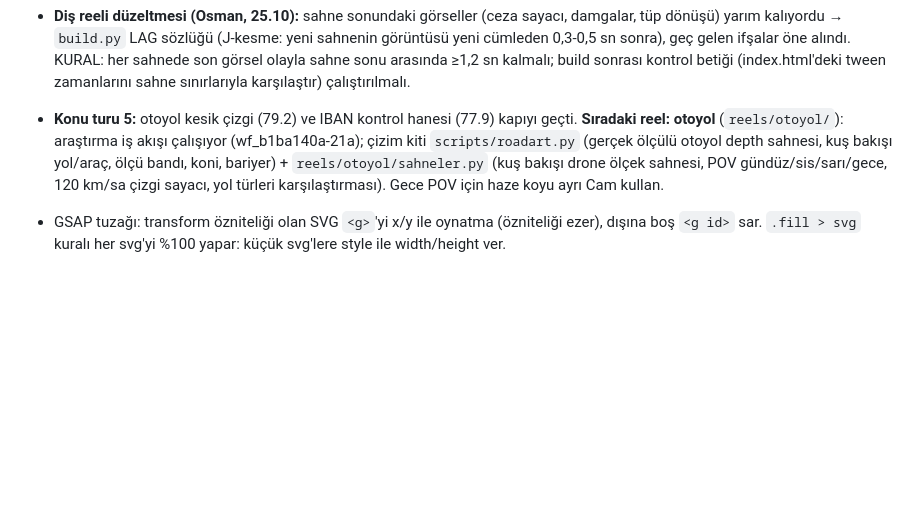
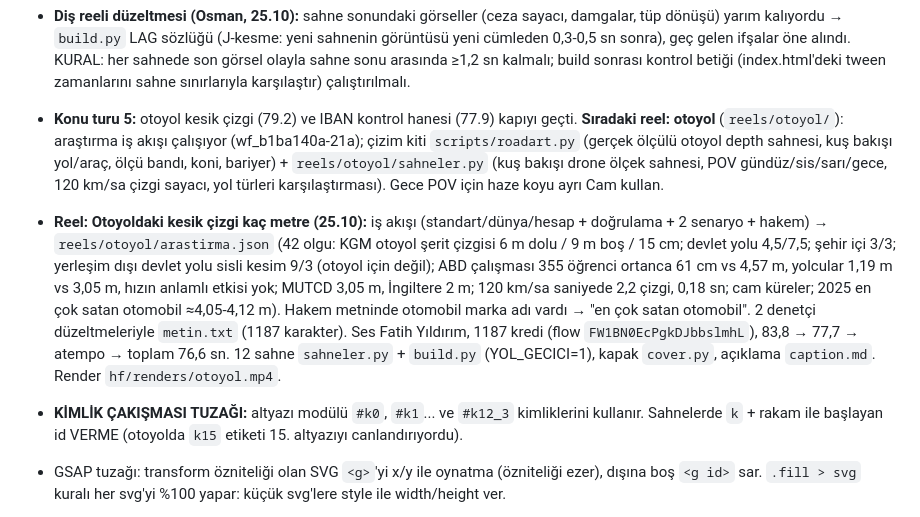
Before and after one commit to osmanadali/megerse-reels, a Markdown page: HANDOFF.md, the part around the change. GitHub-like rendering; blank space fills up the shorter version.

Commit message:
HANDOFF: otoyol reeli, altyazı kimliği tuzağı
Co-Authored-By: Claude Opus 5.5 <noreply@anthropic.com>
Claude-Session: https://claude.ai/code/session_015fRwUchSpkL45hzLFTNwdU

```diff
--- a/HANDOFF.md
+++ b/HANDOFF.md
@@ -51,6 +51,8 @@ Yeni sohbette ilk mesaj: "HANDOFF.md'yi oku ve kaldığın yerden devam et."
 - depth.py: pus (atm) süzgeci artık kamera ilerledikçe her karede güncelleniyor (eskiden ilk konuma göre sabitti; yaklaşan nesneler soluk kalıyordu). depth sahnesi 960×1080 viewBox'ta, sayfaya 1,125 ölçek + 352 px üst boşlukla oturur (sayfa y = 352 + 1,125·horizon).
 - **Diş reeli düzeltmesi (Osman, 25.10):** sahne sonundaki görseller (ceza sayacı, damgalar, tüp dönüşü) yarım kalıyordu → `build.py` LAG sözlüğü (J-kesme: yeni sahnenin görüntüsü yeni cümleden 0,3-0,5 sn sonra), geç gelen ifşalar öne alındı. KURAL: her sahnede son görsel olayla sahne sonu arasında ≥1,2 sn kalmalı; build sonrası kontrol betiği (index.html'deki tween zamanlarını sahne sınırlarıyla karşılaştır) çalıştırılmalı.
 - **Konu turu 5:** otoyol kesik çizgi (79.2) ve IBAN kontrol hanesi (77.9) kapıyı geçti. **Sıradaki reel: otoyol** (`reels/otoyol/`): araştırma iş akışı çalışıyor (wf_b1ba140a-21a); çizim kiti `scripts/roadart.py` (gerçek ölçülü otoyol depth sahnesi, kuş bakışı yol/araç, ölçü bandı, koni, bariyer) + `reels/otoyol/sahneler.py` (kuş bakışı drone ölçek sahnesi, POV gündüz/sis/sarı/gece, 120 km/sa çizgi sayacı, yol türleri karşılaştırması). Gece POV için haze koyu ayrı Cam kullan.
+- **Reel: Otoyoldaki kesik çizgi kaç metre (25.10):** iş akışı (standart/dünya/hesap + doğrulama + 2 senaryo + hakem) → `reels/otoyol/arastirma.json` (42 olgu: KGM otoyol şerit çizgisi 6 m dolu / 9 m boş / 15 cm; devlet yolu 4,5/7,5; şehir içi 3/3; yerleşim dışı devlet yolu sisli kesim 9/3 (otoyol için değil); ABD çalışması 355 öğrenci ortanca 61 cm vs 4,57 m, yolcular 1,19 m vs 3,05 m, hızın anlamlı etkisi yok; MUTCD 3,05 m, İngiltere 2 m; 120 km/sa saniyede 2,2 çizgi, 0,18 sn; cam küreler; 2025 en çok satan otomobil ≈4,05-4,12 m). Hakem metninde otomobil marka adı vardı → "en çok satan otomobil". 2 denetçi düzeltmeleriyle `metin.txt` (1187 karakter). Ses Fatih Yıldırım, 1187 kredi (flow `FW1BN0EcPgkDJbbslmhL`), 83,8 → 77,7 → atempo → toplam 76,6 sn. 12 sahne `sahneler.py` + `build.py` (YOL_GECICI=1), kapak `cover.py`, açıklama `caption.md`. Render `hf/renders/otoyol.mp4`.
+- **KİMLİK ÇAKIŞMASI TUZAĞI:** altyazı modülü `#k0`, `#k1`... ve `#k12_3` kimliklerini kullanır. Sahnelerde `k` + rakam ile başlayan id VERME (otoyolda `k15` etiketi 15. altyazıyı canlandırıyordu).
 - GSAP tuzağı: transform özniteliği olan SVG `<g>`'yi x/y ile oynatma (özniteliği ezer), dışına boş `<g id>` sar. `.fill > svg` kuralı her svg'yi %100 yapar: küçük svg'lere style ile width/height ver.
 
 - **Reel: Arsa değeri nasıl hesaplanır (24.10, 21.11 TSİ'de başladı):** iş akışı 1 (3 araştırma + 3 çürütücü doğrulama + 2 senaryo + hakem) → `reels/arsa-degeri/arastirma.json` (42 doğrulanmış olgu: UDS/IVS, SPK, PAİY, 3194 md.18, EVK md.29, VUK md.72, Urla 35 parsel raporu); metni kendim yoğunlaştırdım, iş akışı 2 (kaynak uyumu + yanlış anlaşılma denetçisi) düzeltmeleriyle son metin `metin.txt` (1188 karakter). Ses: Fatih Yıldırım, 1188 kredi (flow `wWFtGqYzq1VebFhaWVrT`), ham `voice-raw.mp3` repoda; 89,1 sn → sıkı boşluk 81,3 → atempo 1,10 → 73,9 sn. Görseller `scripts/isoart.py` (izometrik arsa/bina/yol/kazık/hayalet hacim) + mavi plan (blueprint) zemini; 10 sahne: kanca (iki 500 m² arsa, fiyat sütunları), resmi rayiç (en düşük fiyat iğnesi → asgari m² değeri, PİYASA DEĞERİ DEĞİL damgası), 3 yol kartı, pazar yolu (satış/ilan kartları + yüzde çipleri), imar durum belgesi, emsal/KAKS (0,50 → 250, 1,50 → 750 m² kat kat), tarla parselasyonu (≤%45 DOP), gelir yolu şelale grafiği, Urla raporu (≈807 / ≈665 milyon, ORTALAMA çizilir, NİHAİ DEĞER), Meğerse + outro. Build `reels/arsa-degeri/build.py` (`ARSA_GECICI=1` sahte zamanlarla test), akış `ses_isle.sh`, render `hf/renders/arsa-degeri.mp4` (79,6 sn), kapak `cover.py` → `hf/renders/arsa-kapak.jpg`, açıklama `caption.md`.
```
